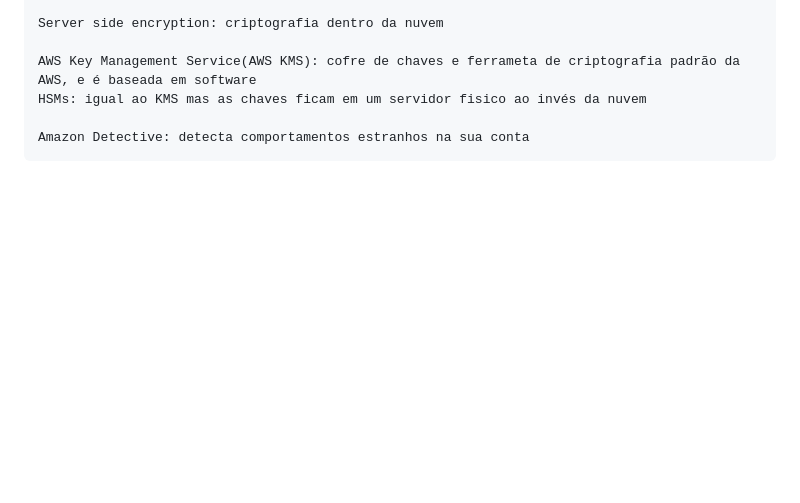
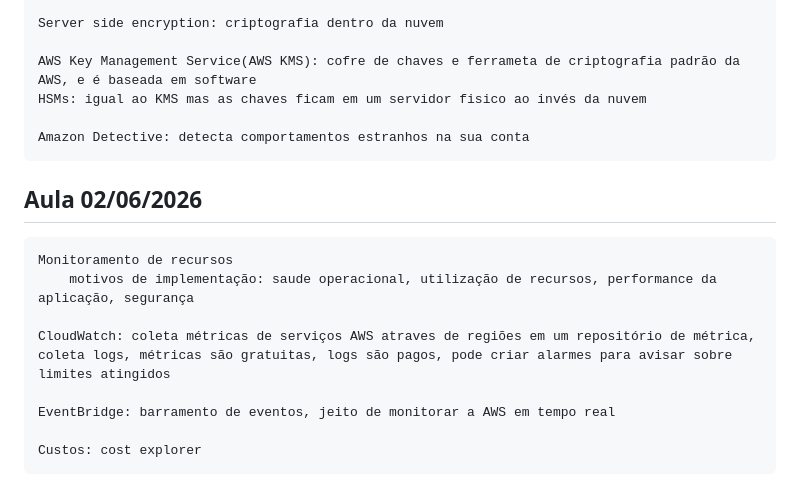
Before and after one commit to rafinha-portuga/DAS2-2025, a Markdown page: README.md, the part around the change. GitHub-like rendering; blank space fills up the shorter version.

Commit message:
Aula 02/06/2026

```diff
--- a/README.md
+++ b/README.md
@@ -466,3 +466,15 @@ DynamoDB.\
     HSMs: igual ao KMS mas as chaves ficam em um servidor fisico ao invés da nuvem
 
     Amazon Detective: detecta comportamentos estranhos na sua conta
+
+
+## Aula 02/06/2026
+
+    Monitoramento de recursos
+        motivos de implementação: saude operacional, utilização de recursos, performance da aplicação, segurança
+
+    CloudWatch: coleta métricas de serviços AWS atraves de regiões em um repositório de métrica, coleta logs, métricas são gratuitas, logs são pagos, pode criar alarmes para avisar sobre limites atingidos
+
+    EventBridge: barramento de eventos, jeito de monitorar a AWS em tempo real
+
+    Custos: cost explorer
```
